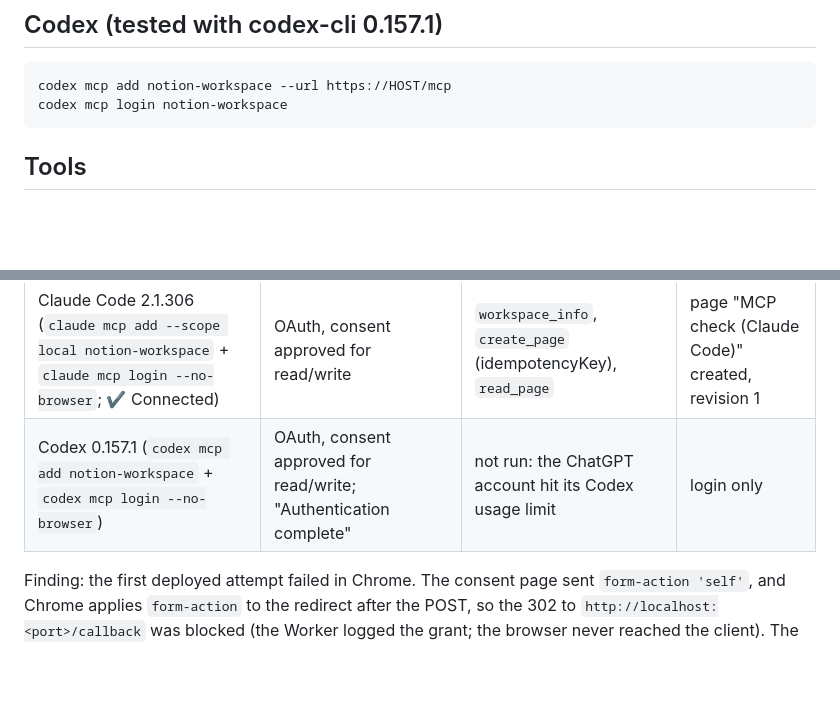
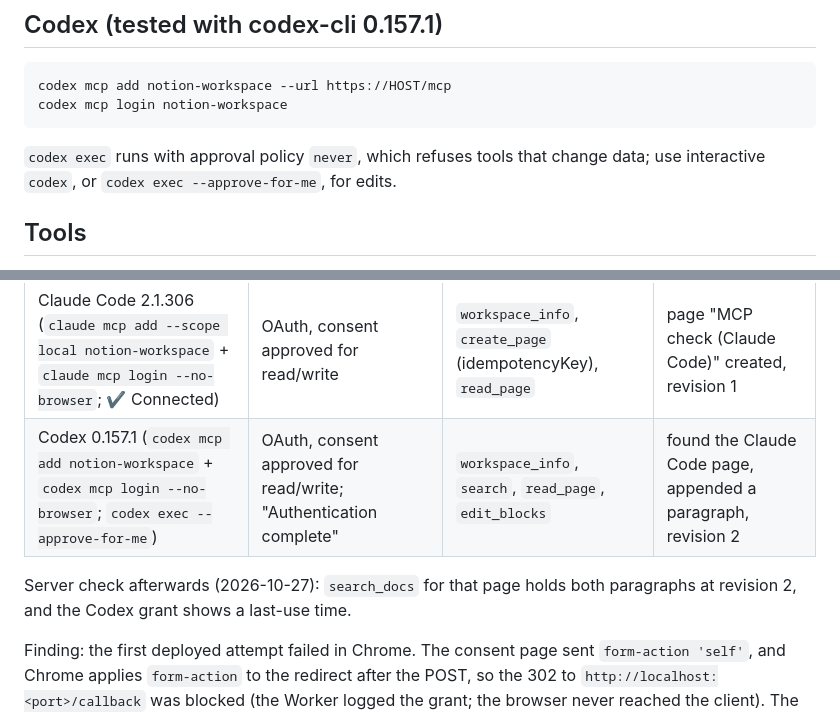
Before and after one commit to NurhanMYZRM1/notion-rea, a Markdown page: docs/MCP.md, 2 parts joined by grey strips. Rendered like a GitHub page; blank space fills up the shorter version.

Commit message:
Record the production Codex MCP check
Co-Authored-By: Claude Opus 5.5 <noreply@anthropic.com>

````diff
--- a/docs/MCP.md
+++ b/docs/MCP.md
@@ -32,6 +32,9 @@ authorization URL for headless machines.
 codex mcp add notion-workspace --url https://HOST/mcp
 codex mcp login notion-workspace
 ```
+
+`codex exec` runs with approval policy `never`, which refuses tools that change data; use interactive `codex`,
+or `codex exec --approve-for-me`, for edits.
 
 ## Tools
 
@@ -72,7 +75,10 @@ Production (2026-10-27, `https://workspace.paragonxplays.workers.dev`, owner sig
 | Client | Login | Tools exercised | Result |
 |--------|-------|-----------------|--------|
 | Claude Code 2.1.306 (`claude mcp add --scope local notion-workspace` + `claude mcp login --no-browser`; ✔ Connected) | OAuth, consent approved for read/write | `workspace_info`, `create_page` (idempotencyKey), `read_page` | page "MCP check (Claude Code)" created, revision 1 |
-| Codex 0.157.1 (`codex mcp add notion-workspace` + `codex mcp login --no-browser`) | OAuth, consent approved for read/write; "Authentication complete" | not run: the ChatGPT account hit its Codex usage limit | login only |
+| Codex 0.157.1 (`codex mcp add notion-workspace` + `codex mcp login --no-browser`; `codex exec --approve-for-me`) | OAuth, consent approved for read/write; "Authentication complete" | `workspace_info`, `search`, `read_page`, `edit_blocks` | found the Claude Code page, appended a paragraph, revision 2 |
+
+Server check afterwards (2026-10-27): `search_docs` for that page holds both paragraphs at revision 2, and the
+Codex grant shows a last-use time.
 
 Finding: the first deployed attempt failed in Chrome. The consent page sent `form-action 'self'`, and Chrome
 applies `form-action` to the redirect after the POST, so the 302 to `http://localhost:<port>/callback` was
````
Also changed, not shown: docs/LEDGER.md (+3 -3 lines).
